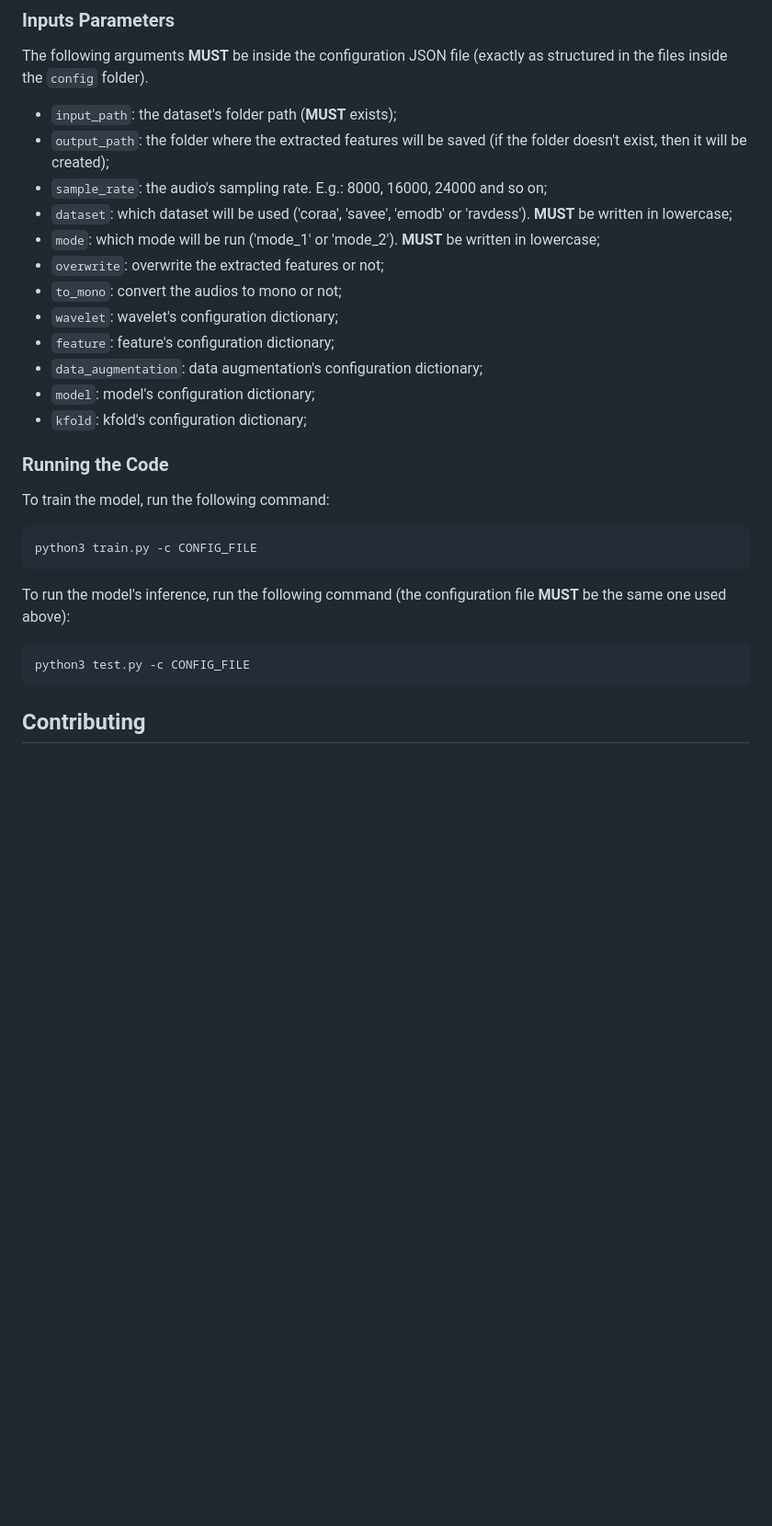
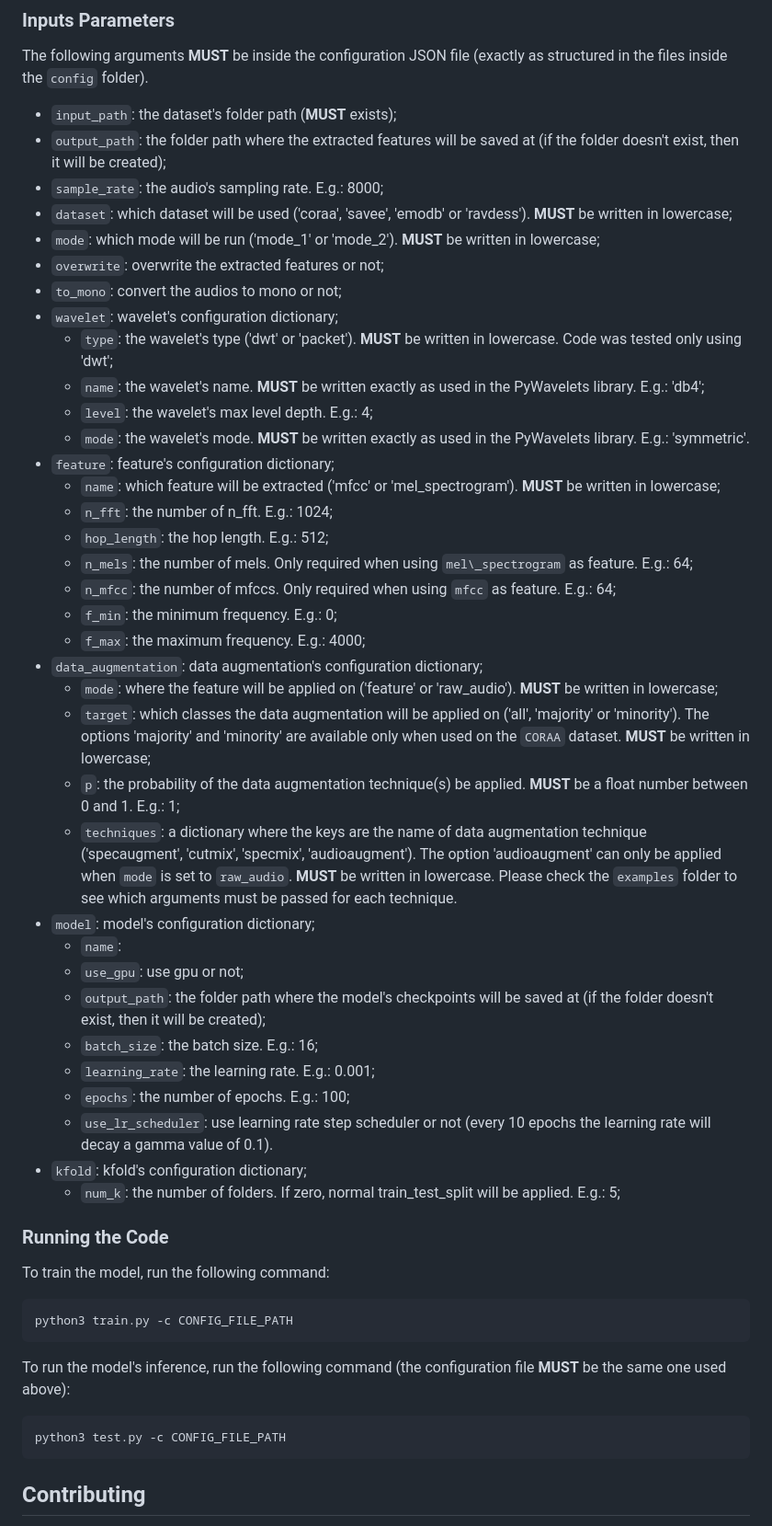
Before and after one commit to rafaelgreca/ser-wavelet, a Markdown page: README.md, the part around one of its changes. Shown at 92% size. Rendered like a GitHub page; blank space fills up the shorter version.

Commit message:
improving readme

````diff
--- a/README.md
+++ b/README.md
@@ -81,28 +90,51 @@ Explaining briefly the main folders and files:
 The following arguments **MUST** be inside the configuration JSON file (exactly as structured in the files inside the `config` folder).
 
 - `input_path`: the dataset's folder path (**MUST** exists);
-- `output_path`: the folder where the extracted features will be saved (if the folder doesn't exist, then it will be created);
-- `sample_rate`: the audio's sampling rate. E.g.: 8000, 16000, 24000 and so on;
+- `output_path`: the folder path where the extracted features will be saved at (if the folder doesn't exist, then it will be created);
+- `sample_rate`: the audio's sampling rate. E.g.: 8000;
 - `dataset`: which dataset will be used ('coraa', 'savee', 'emodb' or 'ravdess'). **MUST** be written in lowercase;
 - `mode`: which mode will be run ('mode\_1' or 'mode\_2'). **MUST** be written in lowercase;
 - `overwrite`: overwrite the extracted features or not;
 - `to_mono`: convert the audios to mono or not;
 - `wavelet`: wavelet's configuration dictionary;
+  - `type`: the wavelet's type ('dwt' or 'packet'). **MUST** be written in lowercase. Code was tested only using 'dwt';
+  - `name`: the wavelet's name. **MUST** be written exactly as used in the PyWavelets library. E.g.: 'db4';
+  - `level`: the wavelet's max level depth. E.g.: 4;
+  - `mode`: the wavelet's mode. **MUST** be written exactly as used in the PyWavelets library. E.g.: 'symmetric'.
 - `feature`: feature's configuration dictionary;
+  - `name`: which feature will be extracted ('mfcc' or 'mel\_spectrogram'). **MUST** be written in lowercase;
+  - `n_fft`: the number of n_fft. E.g.: 1024;
+  - `hop_length`: the hop length. E.g.: 512;
+  - `n_mels`: the number of mels. Only required when using `mel\_spectrogram` as feature. E.g.: 64;
+  - `n_mfcc`: the number of mfccs. Only required when using `mfcc` as feature. E.g.: 64;
+  - `f_min`: the minimum frequency. E.g.: 0;
+  - `f_max`: the maximum frequency. E.g.: 4000;
 - `data_augmentation`: data augmentation's configuration dictionary;
+  - `mode`: where the feature will be applied on ('feature' or 'raw_audio'). **MUST** be written in lowercase;
+  - `target`: which classes the data augmentation will be applied on ('all', 'majority' or 'minority'). The options 'majority' and 'minority' are available only when used on the `CORAA` dataset. **MUST** be written in lowercase;
+  - `p`: the probability of the data augmentation technique(s) be applied. **MUST** be a float number between 0 and 1. E.g.: 1;
+  - `techniques`: a dictionary where the keys are the name of data augmentation technique ('specaugment', 'cutmix', 'specmix', 'audioaugment'). The option 'audioaugment' can only be applied when `mode` is set to `raw_audio`. **MUST** be written in lowercase. Please check the `examples` folder to see which arguments must be passed for each technique.
 - `model`: model's configuration dictionary;
+  - `name`:
+  - `use_gpu`: use gpu or not;
+  - `output_path`: the folder path where the model's checkpoints will be saved at (if the folder doesn't exist, then it will be created);
+  - `batch_size`: the batch size. E.g.: 16;
+  - `learning_rate`: the learning rate. E.g.: 0.001;
+  - `epochs`: the number of epochs. E.g.: 100;
+  - `use_lr_scheduler`: use learning rate step scheduler or not (every 10 epochs the learning rate will decay a gamma value of 0.1).
 - `kfold`: kfold's configuration dictionary;
+  - `num_k`: the number of folders. If zero, normal train\_test\_split will be applied. E.g.: 5;
 
 ### Running the Code
 
 To train the model, run the following command:
 ```python3
-python3 train.py -c CONFIG_FILE
+python3 train.py -c CONFIG_FILE_PATH
 ```
 
 To run the model's inference, run the following command (the configuration file **MUST** be the same one used above):
 ```python3
-python3 test.py -c CONFIG_FILE
+python3 test.py -c CONFIG_FILE_PATH
 ```
 
 ## Contributing
````
Also changed, not shown: other parts of README.md (+9 -0 lines).
